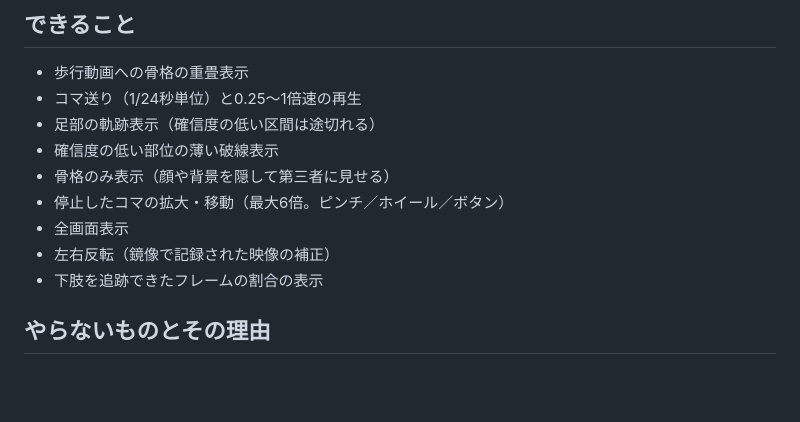
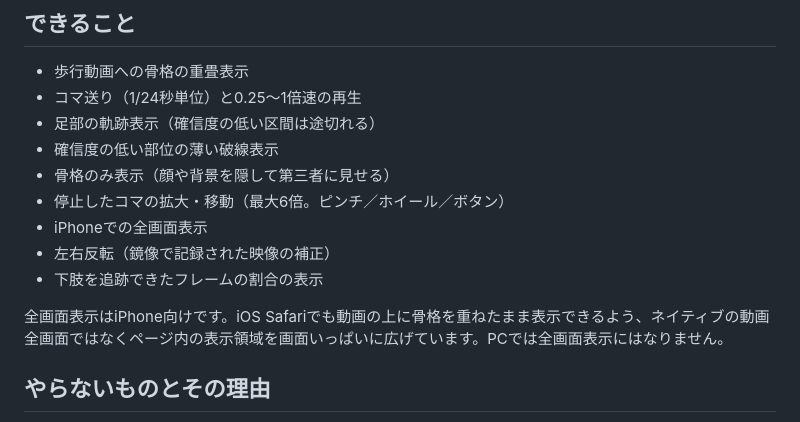
Before and after one commit to norio111/gait_viewer, a Markdown page: README.md, the part around one of its changes. Rendered like a GitHub page; blank space fills up the shorter version.

```diff
--- a/README.md
+++ b/README.md
@@ -24,9 +24,11 @@
 - 確信度の低い部位の薄い破線表示
 - 骨格のみ表示（顔や背景を隠して第三者に見せる）
 - 停止したコマの拡大・移動（最大6倍。ピンチ／ホイール／ボタン）
-- 全画面表示
+- iPhoneでの全画面表示
 - 左右反転（鏡像で記録された映像の補正）
 - 下肢を追跡できたフレームの割合の表示
+
+全画面表示はiPhone向けです。iOS Safariでも動画の上に骨格を重ねたまま表示できるよう、ネイティブの動画全画面ではなくページ内の表示領域を画面いっぱいに広げています。PCでは全画面表示にはなりません。
 
 ## やらないものとその理由
 
```
Also changed, not shown: other parts of README.md (+18 -6 lines).
